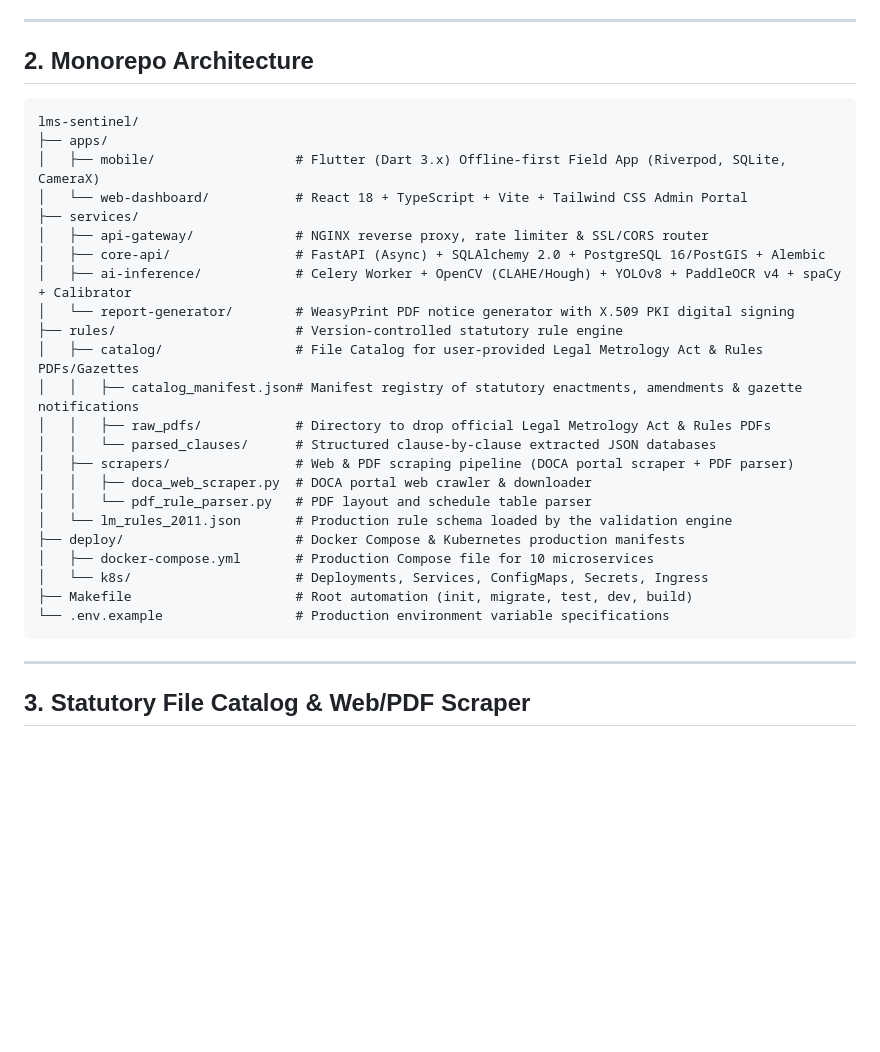
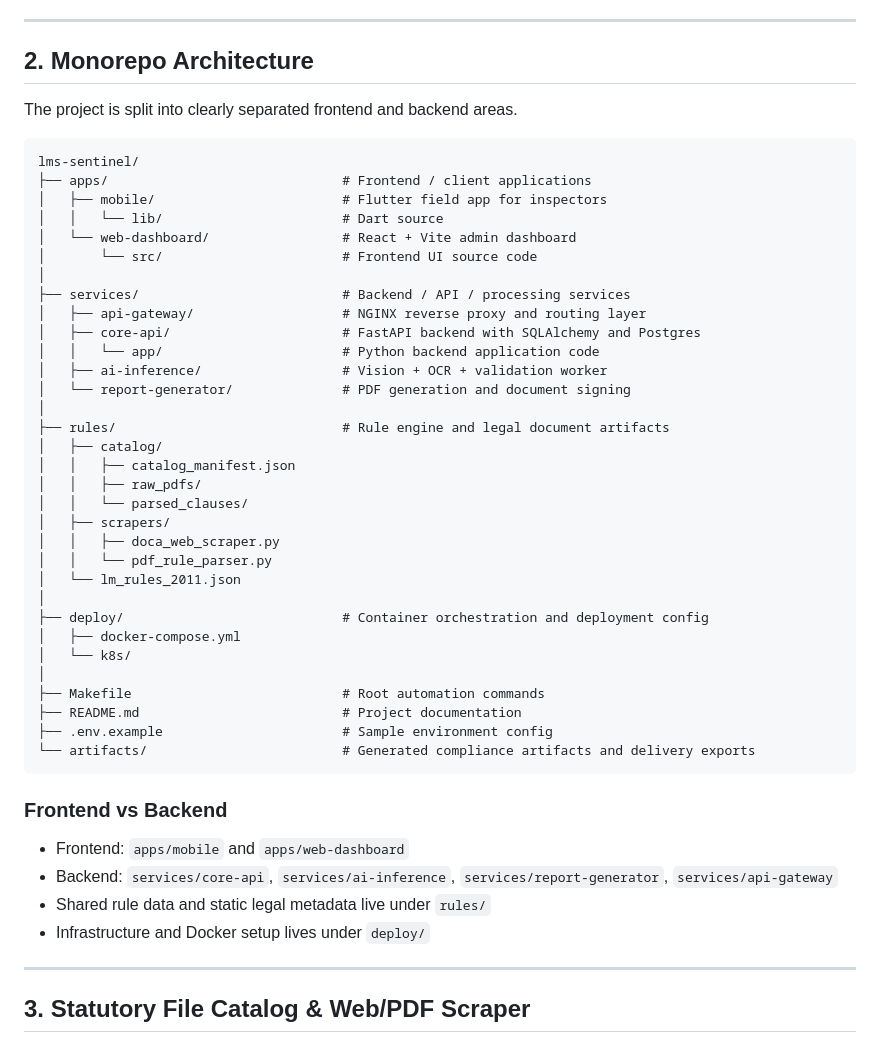
Before and after one commit to IshantXM/SafeBite-AI, a Markdown page: README.md, the part around one of its changes. GitHub-like rendering; blank space fills up the shorter version.

Commit message:
docs: clarify frontend/backend run instructions

````diff
--- a/README.md
+++ b/README.md
@@ -23,31 +23,48 @@
 
 ## 2. Monorepo Architecture
 
+The project is split into clearly separated frontend and backend areas.
+
 ```
 lms-sentinel/
-├── apps/
-│   ├── mobile/                  # Flutter (Dart 3.x) Offline-first Field App (Riverpod, SQLite, CameraX)
-│   └── web-dashboard/           # React 18 + TypeScript + Vite + Tailwind CSS Admin Portal
-├── services/
-│   ├── api-gateway/             # NGINX reverse proxy, rate limiter & SSL/CORS router
-│   ├── core-api/                # FastAPI (Async) + SQLAlchemy 2.0 + PostgreSQL 16/PostGIS + Alembic
-│   ├── ai-inference/            # Celery Worker + OpenCV (CLAHE/Hough) + YOLOv8 + PaddleOCR v4 + spaCy + Calibrator
-│   └── report-generator/        # WeasyPrint PDF notice generator with X.509 PKI digital signing
-├── rules/                       # Version-controlled statutory rule engine
-│   ├── catalog/                 # File Catalog for user-provided Legal Metrology Act & Rules PDFs/Gazettes
-│   │   ├── catalog_manifest.json# Manifest registry of statutory enactments, amendments & gazette notifications
-│   │   ├── raw_pdfs/            # Directory to drop official Legal Metrology Act & Rules PDFs
-│   │   └── parsed_clauses/      # Structured clause-by-clause extracted JSON databases
-│   ├── scrapers/                # Web & PDF scraping pipeline (DOCA portal scraper + PDF parser)
-│   │   ├── doca_web_scraper.py  # DOCA portal web crawler & downloader
-│   │   └── pdf_rule_parser.py   # PDF layout and schedule table parser
-│   └── lm_rules_2011.json       # Production rule schema loaded by the validation engine
-├── deploy/                      # Docker Compose & Kubernetes production manifests
-│   ├── docker-compose.yml       # Production Compose file for 10 microservices
-│   └── k8s/                     # Deployments, Services, ConfigMaps, Secrets, Ingress
-├── Makefile                     # Root automation (init, migrate, test, dev, build)
-└── .env.example                 # Production environment variable specifications
+├── apps/                              # Frontend / client applications
+│   ├── mobile/                        # Flutter field app for inspectors
+│   │   └── lib/                       # Dart source
+│   └── web-dashboard/                 # React + Vite admin dashboard
+│       └── src/                       # Frontend UI source code
+│
+├── services/                          # Backend / API / processing services
+│   ├── api-gateway/                   # NGINX reverse proxy and routing layer
+│   ├── core-api/                      # FastAPI backend with SQLAlchemy and Postgres
+│   │   └── app/                       # Python backend application code
+│   ├── ai-inference/                  # Vision + OCR + validation worker
+│   └── report-generator/              # PDF generation and document signing
+│
+├── rules/                             # Rule engine and legal document artifacts
+│   ├── catalog/
+│   │   ├── catalog_manifest.json
+│   │   ├── raw_pdfs/
+│   │   └── parsed_clauses/
+│   ├── scrapers/
+│   │   ├── doca_web_scraper.py
+│   │   └── pdf_rule_parser.py
+│   └── lm_rules_2011.json
+│
+├── deploy/                            # Container orchestration and deployment config
+│   ├── docker-compose.yml
+│   └── k8s/
+│
+├── Makefile                           # Root automation commands
+├── README.md                          # Project documentation
+├── .env.example                       # Sample environment config
+└── artifacts/                         # Generated compliance artifacts and delivery exports
 ```
+
+### Frontend vs Backend
+- Frontend: `apps/mobile` and `apps/web-dashboard`
+- Backend: `services/core-api`, `services/ai-inference`, `services/report-generator`, `services/api-gateway`
+- Shared rule data and static legal metadata live under `rules/`
+- Infrastructure and Docker setup lives under `deploy/`
 
 ---
 
````
Also changed, not shown: other parts of README.md (+35 -5 lines).
